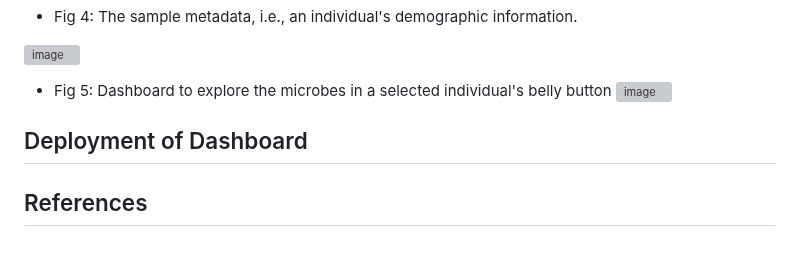
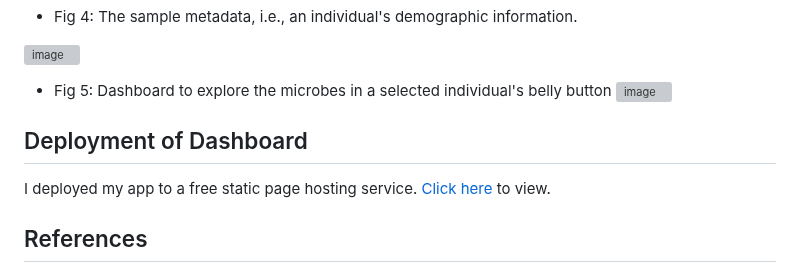
Before and after one commit to Jayplect/belly-button-microbe-diversity-dashboard, a Markdown page: README.md, the part around the change. Rendered like a GitHub page; grey boxes are pictures that could not be loaded.

Commit message:
Update README.md
deployed app github pages

```diff
--- a/README.md
+++ b/README.md
@@ -30,8 +30,8 @@ Firstly, I created an app that renders data dynamically to the dashboard upon re
 - Fig 5: Dashboard to explore the microbes in a selected individual's belly button
 ![image](https://github.com/Jayplect/belly-button-microbe-diversity-dashboard/assets/107348074/04597161-37b9-4e2a-9856-02c49ca6428a)
 
-
 ## Deployment of Dashboard
+I deployed my app to a free static page hosting service. <a href = "https://jayplect.github.io/belly-button-microbe-diversity-dashboard/">Click here<a/> to view.
 
 ## References
 Hulcr, J. et al. (2012) A Jungle in There: Bacteria in Belly Buttons are Highly Diverse, but Predictable. Retrieved from: http://robdunnlab.com/projects/belly-button-biodiversity/results-and-data/Links.
```
